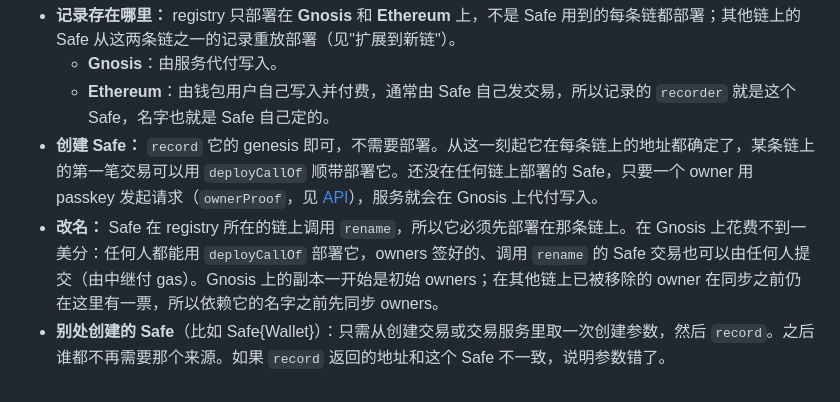
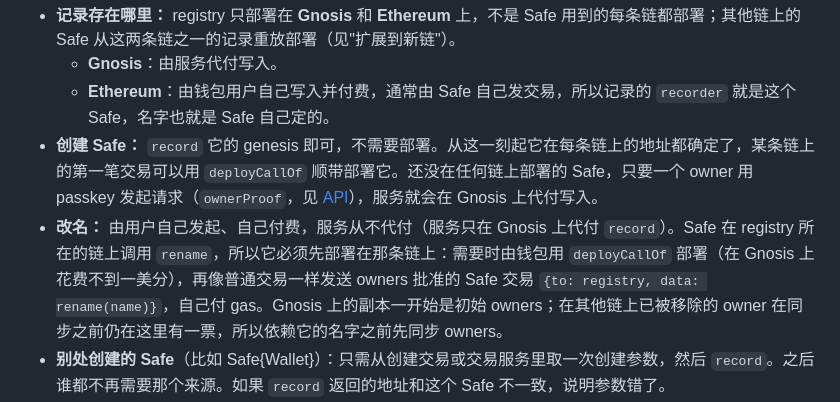
Before and after one commit to mondaylabsltd/safe-genesis-registry, a Markdown page: readme.zh.md, the part around the change. Drawn GitHub-style.

```diff
--- a/readme.zh.md
+++ b/readme.zh.md
@@ -69,7 +69,7 @@ safe         = address(keccak256(0xff ‖ factory ‖ salt ‖ initCodeHash)[12:
   - **Gnosis**：由服务代付写入。
   - **Ethereum**：由钱包用户自己写入并付费，通常由 Safe 自己发交易，所以记录的 `recorder` 就是这个 Safe，名字也就是 Safe 自己定的。
 - **创建 Safe：** `record` 它的 genesis 即可，不需要部署。从这一刻起它在每条链上的地址都确定了，某条链上的第一笔交易可以用 `deployCallOf` 顺带部署它。还没在任何链上部署的 Safe，只要一个 owner 用 passkey 发起请求（`ownerProof`，见 [API](genesis-cf/README.md)），服务就会在 Gnosis 上代付写入。
-- **改名：** Safe 在 registry 所在的链上调用 `rename`，所以它必须先部署在那条链上。在 Gnosis 上花费不到一美分：任何人都能用 `deployCallOf` 部署它，owners 签好的、调用 `rename` 的 Safe 交易也可以由任何人提交（由中继付 gas）。Gnosis 上的副本一开始是初始 owners；在其他链上已被移除的 owner 在同步之前仍在这里有一票，所以依赖它的名字之前先同步 owners。
+- **改名：** 由用户自己发起、自己付费，服务从不代付（服务只在 Gnosis 上代付 `record`）。Safe 在 registry 所在的链上调用 `rename`，所以它必须先部署在那条链上：需要时由钱包用 `deployCallOf` 部署（在 Gnosis 上花费不到一美分），再像普通交易一样发送 owners 批准的 Safe 交易 `{to: registry, data: rename(name)}`，自己付 gas。Gnosis 上的副本一开始是初始 owners；在其他链上已被移除的 owner 在同步之前仍在这里有一票，所以依赖它的名字之前先同步 owners。
 - **别处创建的 Safe**（比如 Safe{Wallet}）：只需从创建交易或交易服务里取一次创建参数，然后 `record`。之后谁都不再需要那个来源。如果 `record` 返回的地址和这个 Safe 不一致，说明参数错了。
 - **扩展到新链：**
   1. 在任意一条有记录的链上调 `deployCallOf(safe)`。
```
Also changed, not shown: README.md (+8 -7 lines), genesis-cf/README.md (+2 -1 lines).
